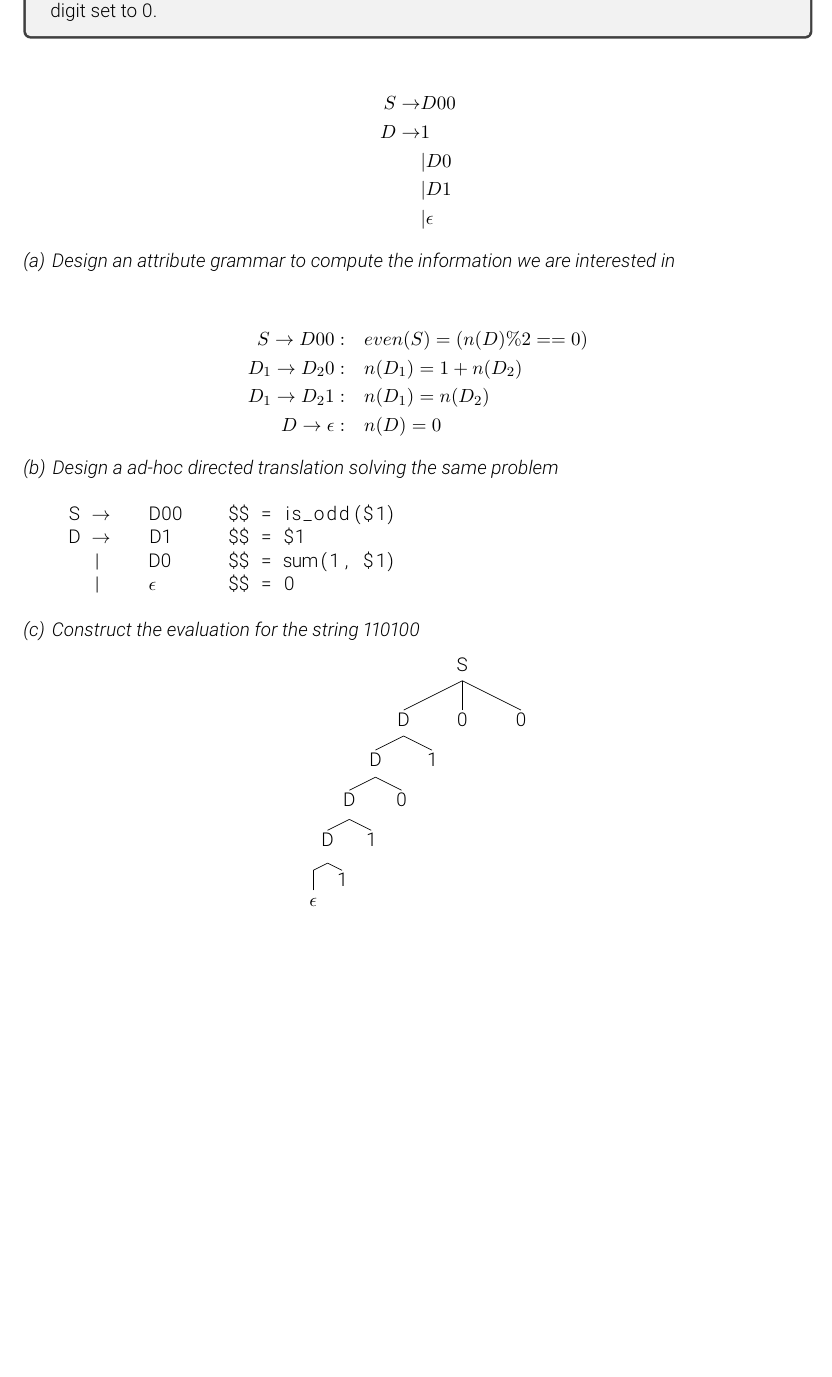
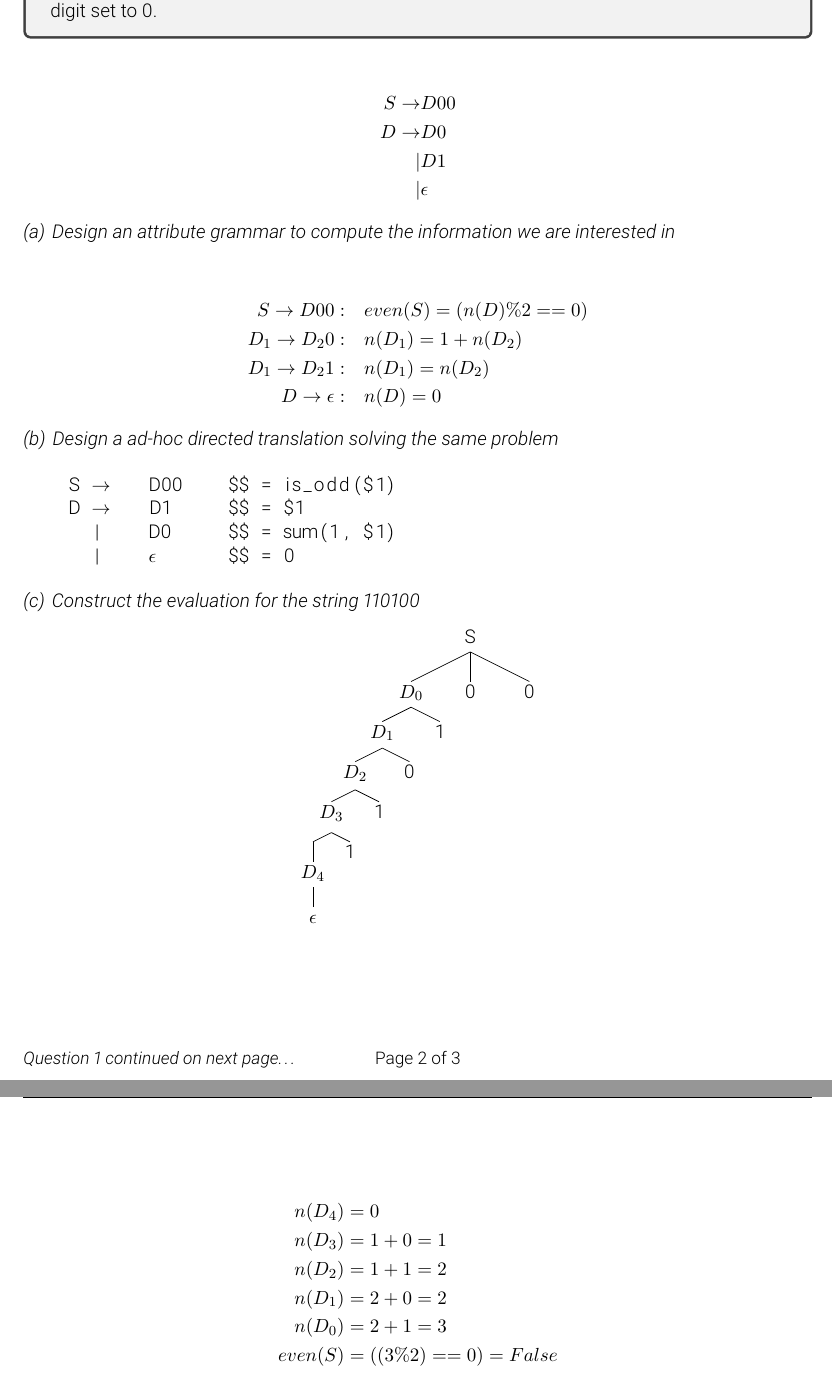
Before and after one commit to wuacs/unipi-lci, a LaTeX problem sheet (eac/Intermediate Representations/exercises.tex): part of page 2 of 2 before the commit and two parts of pages 2 and 3 of 3 after it, the two joined at a grey line, cut so that both start at the same text, the shorter picture padded with empty space. Compiled offline with pdfLaTeX.

Commit message:
[eac] context-sensitive analysis

```diff
--- a/eac/Intermediate Representations/exercises.tex
+++ b/eac/Intermediate Representations/exercises.tex
@@ -60,10 +60,9 @@ contain an even number of 0's or an odd one}
 
 \begin{align*}
 S \rightarrow& D00\\
-D \rightarrow& 1\\
-  &| D0\\
-  &| D1\\
-  &| \epsilon
+D \rightarrow& D0\\
+  |& D1\\
+  |& \epsilon
 \end{align*}
 
 \begin{subquestion}{Design an attribute grammar to compute the information we are
@@ -90,7 +89,16 @@ D\rightarrow \epsilon:&\quad n(D) = 0
 
 \begin{subquestion}{Construct the evaluation for the string 110100}
 
-\Tree [.S [.D [.D [.D [.D [ $\epsilon$ ] 1 ] 1 ] 0 ] 1 ] 0 0 ]
+\Tree [.S [.$D_0$ [.$D_1$ [.$D_2$ [.$D_3$ [ [.$D_4$ $\epsilon$ ] ] 1 ] 1 ] 0 ] 1 ] 0 0 ]
+
+\begin{align*}
+n(D_4) &= 0\\
+n(D_3) &= 1 + 0 = 1\\
+n(D_2) &= 1 + 1 = 2\\
+n(D_1) &= 2 + 0 = 2\\
+n(D_0) &= 2 + 1 = 3\\
+even(S) &= ((3 \% 2)==0) = False
+\end{align*}
 
 \end{subquestion}
 
```
